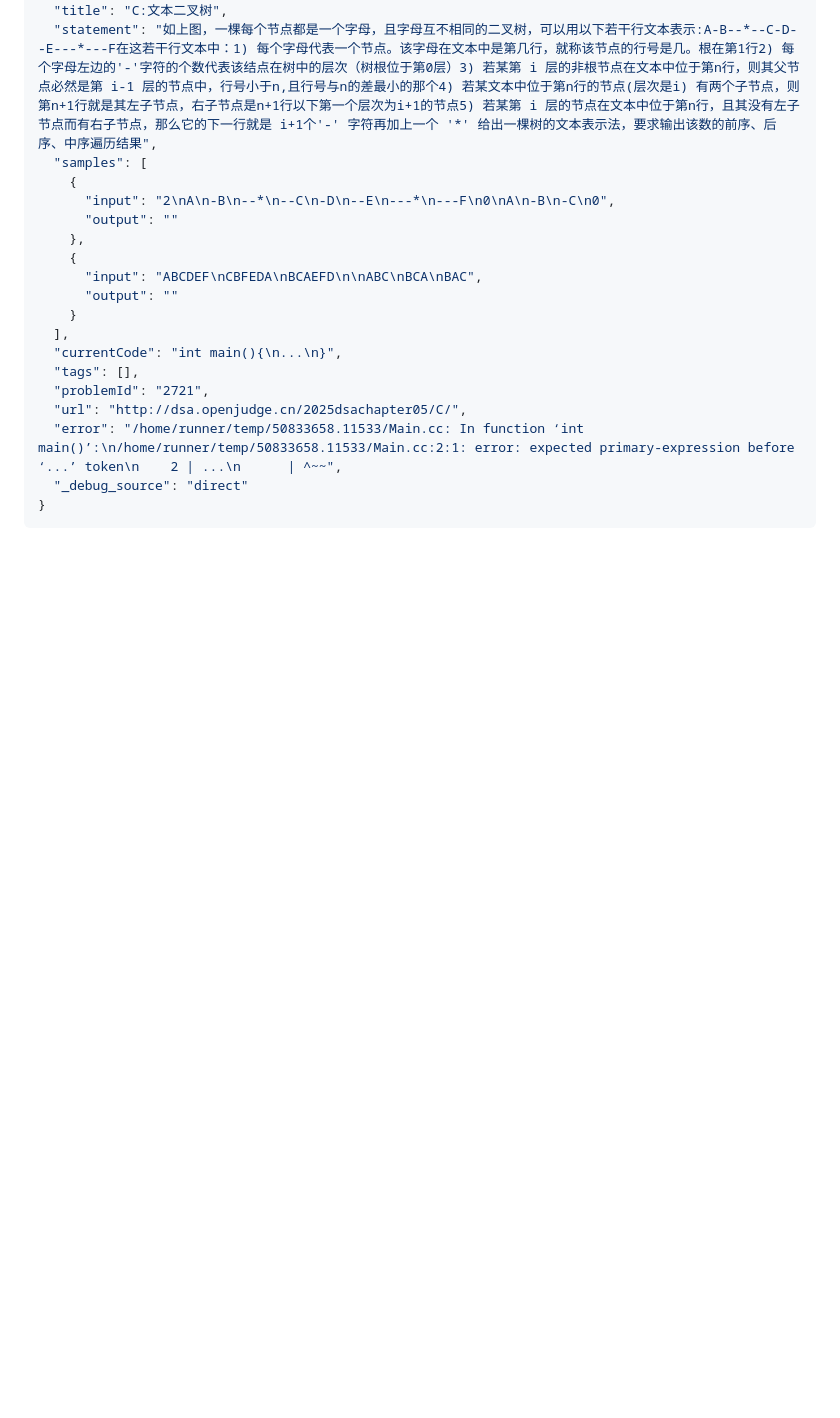
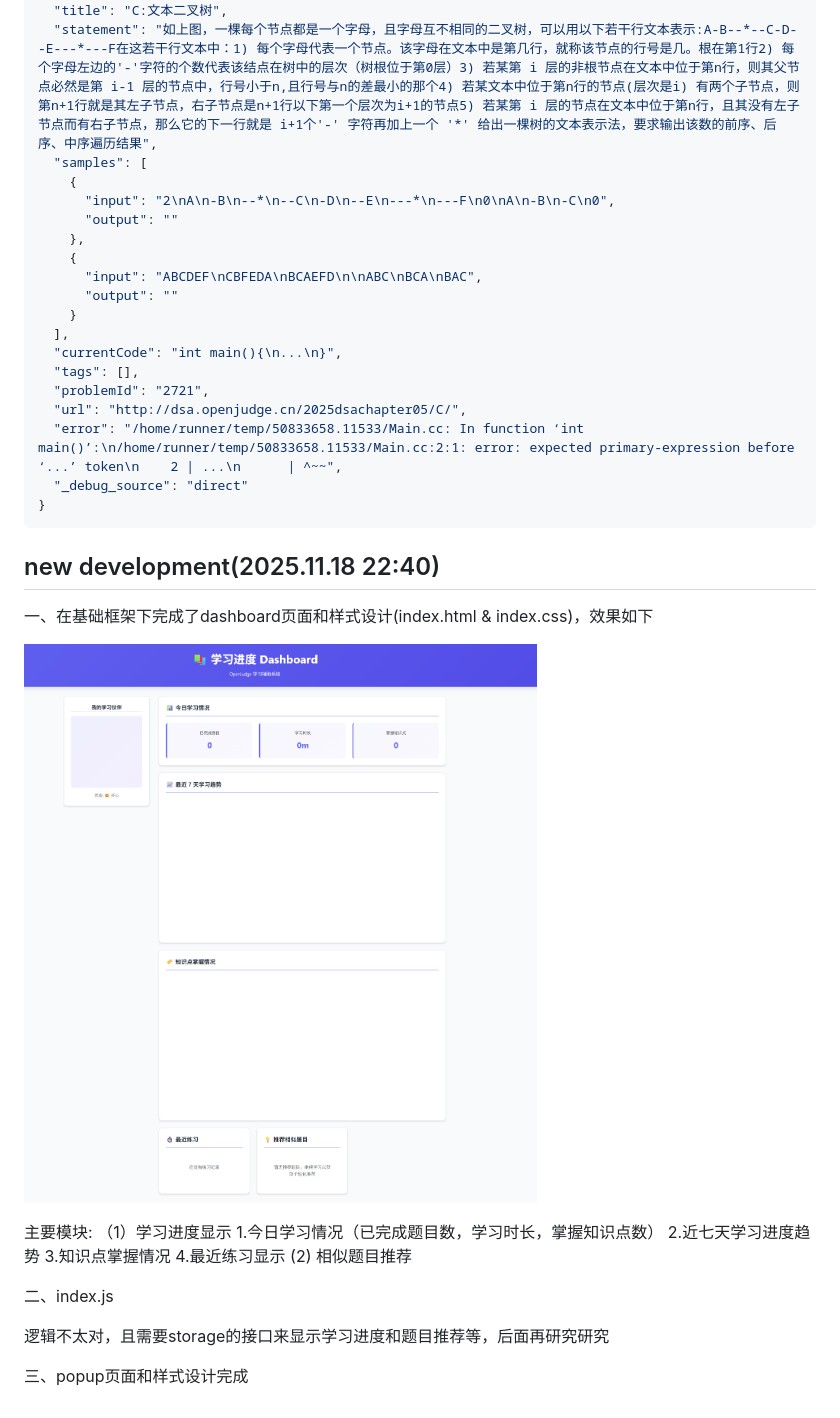
Before and after one commit to LHS183019/ByteMate, a Markdown page: README.md, the part around the change. Drawn GitHub-style; pictures changed too: readme_asset/dashboard.png (added); folded sections open; blank space fills up the shorter version.

Commit message:
add dashboard html & popup html, js to be reworked

````diff
--- a/README.md
+++ b/README.md
@@ -221,3 +221,23 @@ ai-openjudge-helper/
 ```
 
 </details>
+
+## new development(2025.11.18 22:40)
+
+一、在基础框架下完成了dashboard页面和样式设计(index.html & index.css)，效果如下
+
+![](readme_asset/dashboard.png)
+
+主要模块:
+   （1）学习进度显示
+       1.今日学习情况（已完成题目数，学习时长，掌握知识点数）
+       2.近七天学习进度趋势
+       3.知识点掌握情况
+       4.最近练习显示
+    (2) 相似题目推荐
+
+二、index.js
+
+逻辑不太对，且需要storage的接口来显示学习进度和题目推荐等，后面再研究研究
+
+三、popup页面和样式设计完成
````
Also changed, not shown: 8 other files.
